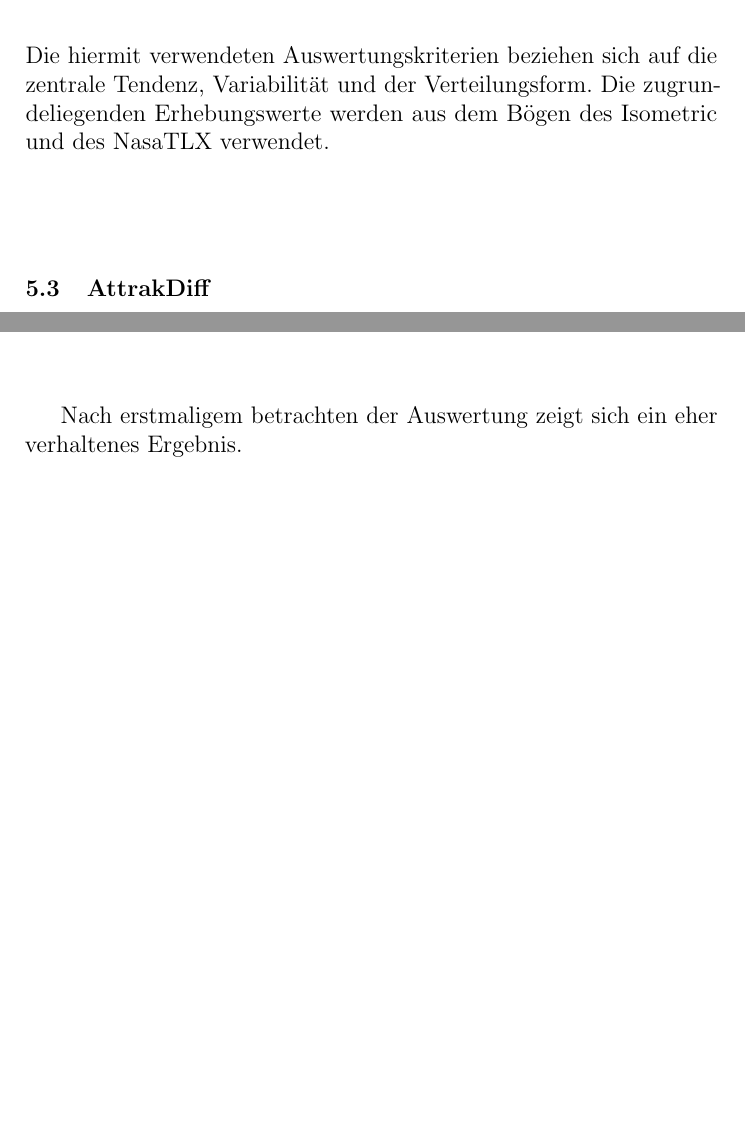
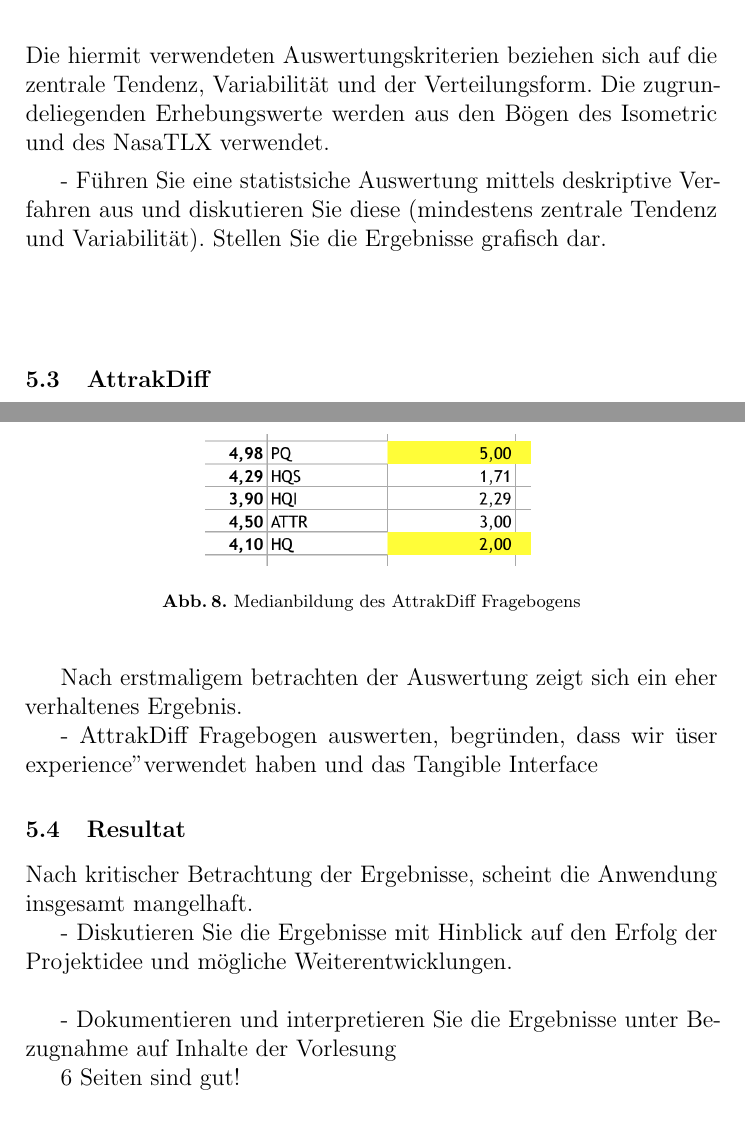
Before and after one commit to 0815jogger/hci_online_museum, a LaTeX paper (doc/user_centered_design.tex): two parts of pages 27 and 28 of 30 before the commit and two parts of pages 27 and 29 of 31 after it, joined at a grey line, cut so that both start at the same text, the shorter picture padded with empty space. Compiled offline with pdfLaTeX.

Commit message:
more input

```diff
--- a/doc/user_centered_design.tex
+++ b/doc/user_centered_design.tex
@@ -511,7 +511,9 @@ Und zuletzt die Auswertung als Diagramm aus dem NasaTLX Auswertungsbogen.
 \end{figure}
 
 \subsection{deskriptive Statistik}
-Die hiermit verwendeten Auswertungskriterien beziehen sich auf die zentrale Tendenz, Variabilität und der Verteilungsform. Die zugrundeliegenden Erhebungswerte werden aus dem Bögen des Isometric und des NasaTLX verwendet.
+Die hiermit verwendeten Auswertungskriterien beziehen sich auf die zentrale Tendenz, Variabilität und der Verteilungsform. Die zugrundeliegenden Erhebungswerte werden aus den Bögen des Isometric und des NasaTLX verwendet.
+
+- Führen Sie eine statistsiche Auswertung mittels deskriptive Verfahren aus und diskutieren Sie diese (mindestens zentrale Tendenz und Variabilität). Stellen Sie die Ergebnisse grafisch dar.\\
 
 
 \subsection{AttrakDiff}
@@ -524,8 +526,27 @@ Mit dem AttrakDiff Fragebogen wurde die Beurteiling der Interaktionstechnik durc
 	\label{fig:result4}
 \end{figure}
 
+\begin{figure}[H]
+	\centering
+	\includegraphics[angle=0,scale=0.6]{attrakdiff_result2}
+	\caption{Medianbildung des AttrakDiff Fragebogens}
+	\label{fig:result5}
+\end{figure}
+
 Nach erstmaligem betrachten der Auswertung zeigt sich ein eher verhaltenes Ergebnis.
 
+- AttrakDiff Fragebogen auswerten, begründen, dass wir "user experience" verwendet haben und das Tangible Interface
+
+
+\subsection{Resultat}
+Nach kritischer Betrachtung der Ergebnisse, scheint die Anwendung insgesamt mangelhaft.
+
+- Diskutieren Sie die Ergebnisse mit Hinblick auf den Erfolg der Projektidee und mögliche Weiterentwicklungen.\\
+
+
+- Dokumentieren und interpretieren Sie die Ergebnisse unter Bezugnahme auf Inhalte der Vorlesung
+
+6 Seiten sind gut!
 
 \section{Zusammenfassung}
 Die Analyse der bestehenden Systeme ergab, dass es die Technologien 3D-Druck, AR und VR ermöglichen, ein virtuelles Museum auf unterschiedlichste Art und Weise entstehen zu lassen. Eine Fokusgruppe beschäftigte sich mit dem Schwerpunkt, welche Interaktionsmöglichkeiten im Museum möglich sind. Die Interaktion innerhalb eines virtuellen Museums ist mit TIs denkbar. Durch ein Objekt in der Hand eines Museumsbesuchers können virtuelle deidimensional dargestellte Exponate bewegt und gesteuert werden. Weiterhin wurde festgestellt, dass die Technologie AR ein Museum ergänzen kann. Aus den definierten Zielen der Anwendungsfälle, sowie aus Ergebnissen der Fokusgruppe resultieren die Funktionen zur Entwicklung eines Systems. Sie wurden in Form eines Papierprototypen umgesetzt. Es entstanden vier Papierprototypen, wobei zwei für die heuristische Analyse verwendet wurden. Entstanden sind zwei AR-Anwendungen für ein Naturkundemuseum und ein TI zur Steuerung der Objekte. Nach der Durchführung der heuristischen Analyse konnten neue Ziele anhand der gefundenen  Probleme in der Usability bezüglich der User Experience und Feature für den digitalen Prototypen formuliert werden. Das Ergebnis ist ein digitaler Prototyp, der Anwendung in einem Museum finden kann, um Exponate mit Hilfe eines TI erkunden zu können.\\
```
Also changed, not shown: doc/img/attrakdiff_result2.png (added).
